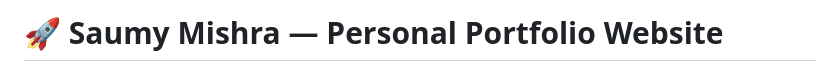
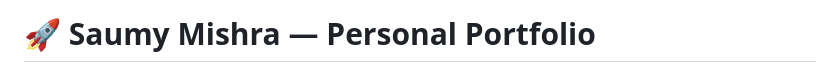
Before and after one commit to mishrabishu120-dot/portfolio-website, a Markdown page: README.md, the part around the change. GitHub-like rendering.

Commit message:
Update portfolio title in README
Removed 'Website' from the portfolio title in README.

```diff
--- a/README.md
+++ b/README.md
@@ -1,4 +1,4 @@
-# 🚀 Saumy Mishra — Personal Portfolio Website
+# 🚀 Saumy Mishra — Personal Portfolio
 
 <img src="images/profile.jpg" width="150" style="border-radius: 50%;">
 
```
